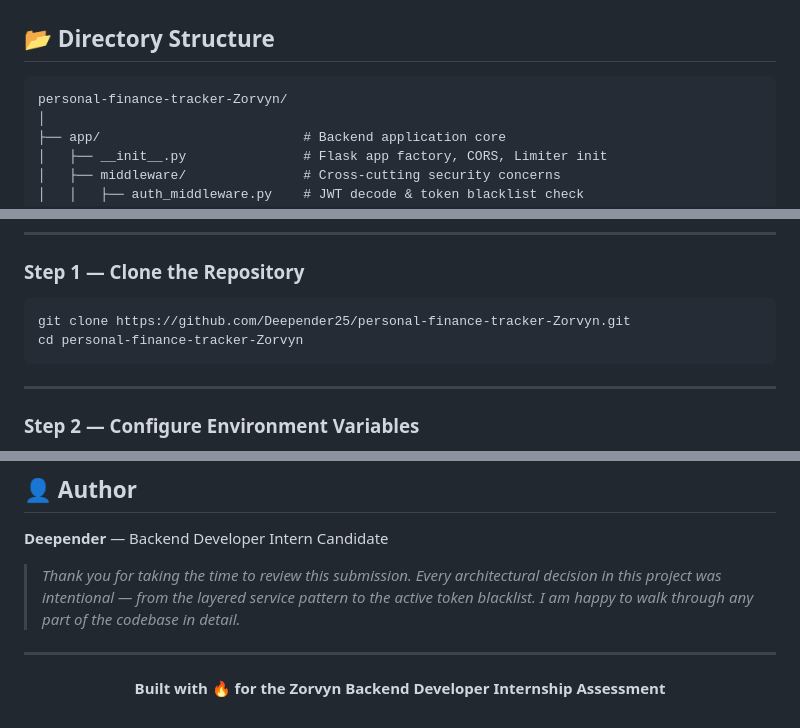
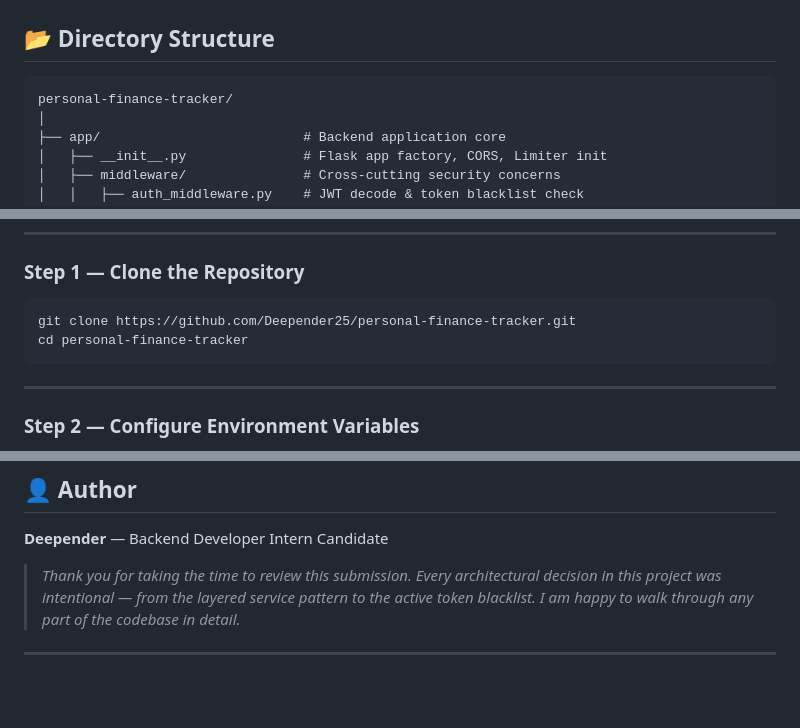
Before and after one commit to Deepender25/personal-finance-tracker-Zorvyn, a Markdown page: README.md, 3 parts joined by grey strips. Drawn GitHub-style; blank space fills up the shorter version.

````diff
--- a/README.md
+++ b/README.md
@@ -440,7 +439,7 @@ flowchart TD
 ## 📂 Directory Structure
 
 ```
-personal-finance-tracker-Zorvyn/
+personal-finance-tracker/
 │
 ├── app/                          # Backend application core
 │   ├── __init__.py               # Flask app factory, CORS, Limiter init
@@ -539,8 +538,8 @@ personal-finance-tracker-Zorvyn/
 ### Step 1 — Clone the Repository
 
 ```bash
-git clone https://github.com/Deepender25/personal-finance-tracker-Zorvyn.git
-cd personal-finance-tracker-Zorvyn
+git clone https://github.com/Deepender25/personal-finance-tracker.git
+cd personal-finance-tracker
 ```
 
 ---
@@ -709,9 +708,3 @@ This project directly addresses the following backend engineering competencies:
 > *Thank you for taking the time to review this submission. Every architectural decision in this project was intentional — from the layered service pattern to the active token blacklist. I am happy to walk through any part of the codebase in detail.*
 
 ---
-
-<div align="center">
-
-**Built with 🔥 for the Zorvyn Backend Developer Internship Assessment**
-
-</div>
````
Also changed, not shown: other parts of README.md (+0 -1 lines).
